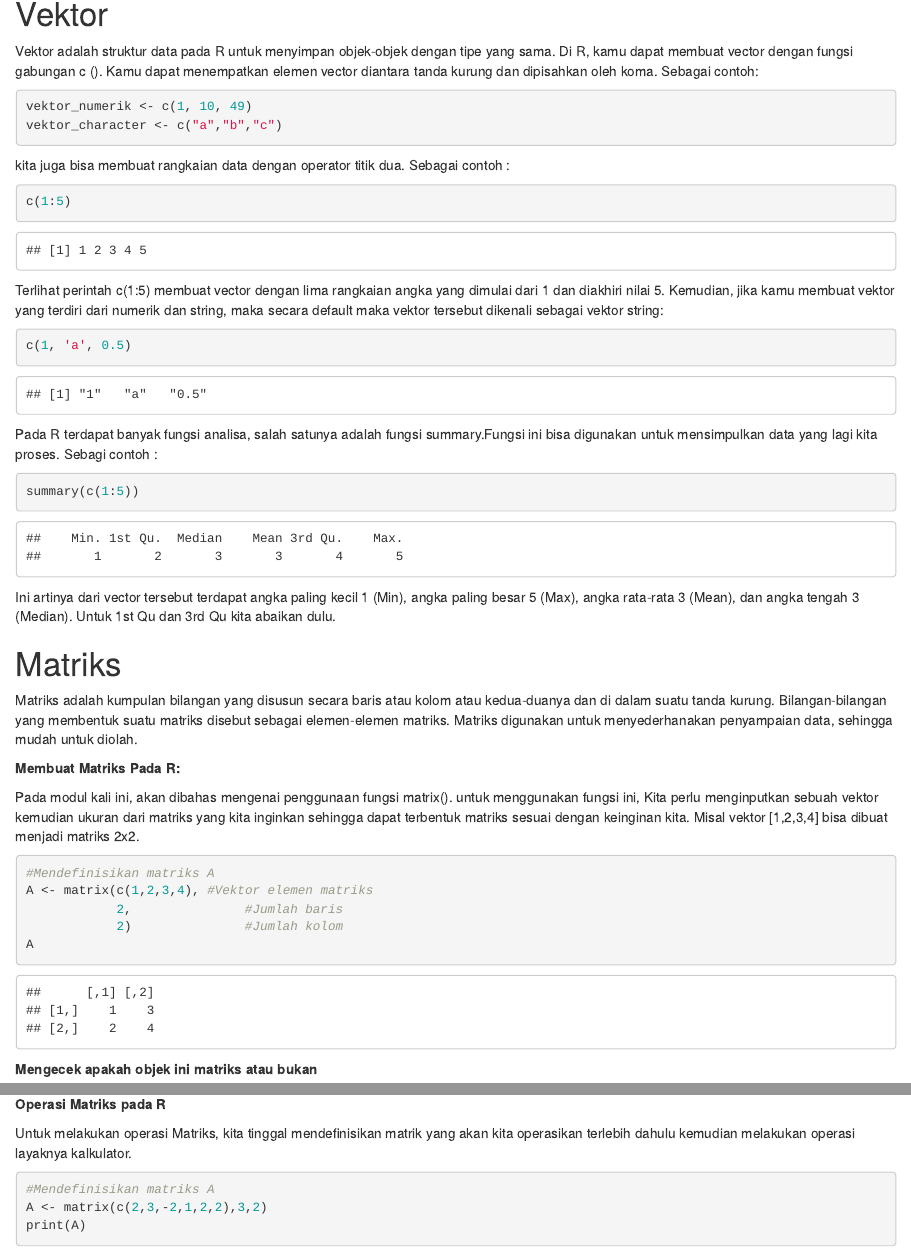
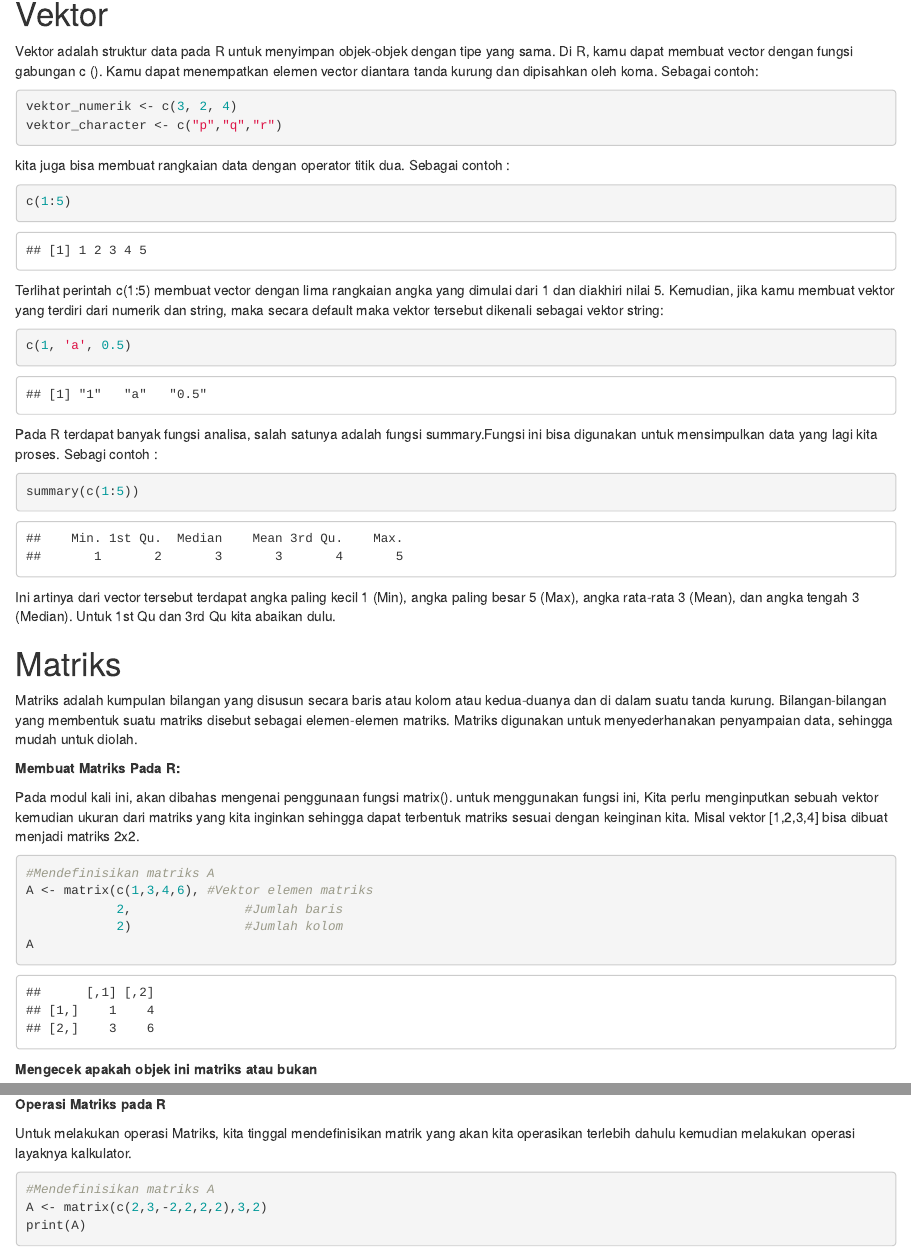
Before and after one commit to danang-ctrl/Basic-R-Programming-for-Data-Science, an R Markdown document (Variabel dan Tipe Data Pada R.Rmd): the page in a window 1100 px wide, from 2870 px down, and a second part further down, joined at a grey line. Rendered offline with R 4.5, knitr and Pandoc, with nearby package versions.

Commit message:
Update Variabel dan Tipe Data Pada R.Rmd

````diff
--- a/Variabel dan Tipe Data Pada R.Rmd
+++ b/Variabel dan Tipe Data Pada R.Rmd
@@ -116,8 +116,8 @@ typeof(c)
 
 Vektor adalah struktur data pada R untuk menyimpan objek-objek dengan tipe yang sama. Di R, kamu dapat membuat vector dengan fungsi gabungan c (). Kamu dapat menempatkan elemen vector diantara tanda kurung dan dipisahkan oleh koma. Sebagai contoh:
 ```{r}
-vektor_numerik <- c(1, 10, 49)
-vektor_character <- c("a","b","c")
+vektor_numerik <- c(3, 2, 4)
+vektor_character <- c("p","q","r")
 ```
 
 kita juga bisa membuat rangkaian data dengan operator titik dua.
@@ -148,7 +148,7 @@ Pada modul kali ini, akan dibahas mengenai penggunaan fungsi matrix(). untuk men
 
 ```{r}
 #Mendefinisikan matriks A
-A <- matrix(c(1,2,3,4), #Vektor elemen matriks
+A <- matrix(c(1,3,4,6), #Vektor elemen matriks
             2,               #Jumlah baris
             2)               #Jumlah kolom
 A
@@ -166,7 +166,7 @@ is.matrix(A)
 Untuk melakukan operasi Matriks, kita tinggal mendefinisikan matrik yang akan kita operasikan terlebih dahulu kemudian melakukan operasi layaknya kalkulator.
 ```{r}
 #Mendefinisikan matriks A
-A <- matrix(c(2,3,-2,1,2,2),3,2)
+A <- matrix(c(2,3,-2,2,2,2),3,2)
 print(A)
 ```
 ```{r}
````
Also changed, not shown: Variabel dan Tipe Data Pada R.Rmd (2 more changed lines).
